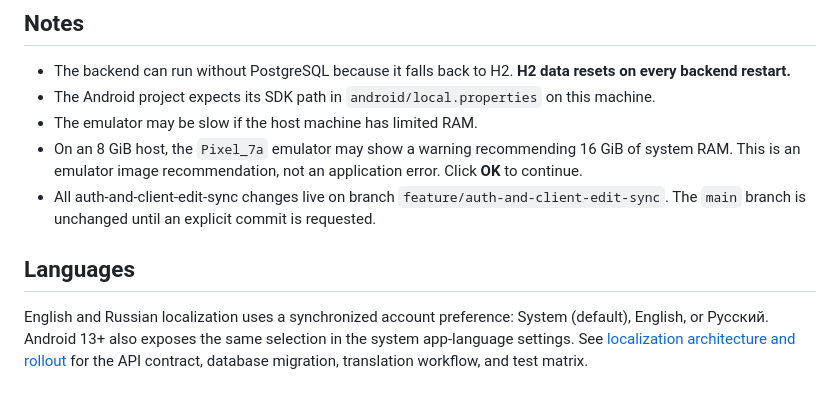
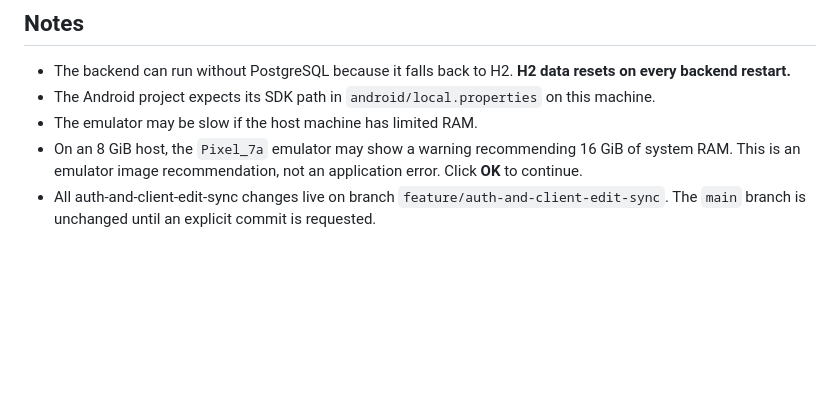
Before and after one commit to tkhorik/beauty_client_management, a Markdown page: README.md, the part around the change. Drawn GitHub-style; blank space fills up the shorter version.

Commit message:
chore: keep localization markdown local-only

```diff
--- a/README.md
+++ b/README.md
@@ -293,10 +293,3 @@ uninstall a release build (or vice versa) before testing.
 - The emulator may be slow if the host machine has limited RAM.
 - On an 8 GiB host, the `Pixel_7a` emulator may show a warning recommending 16 GiB of system RAM. This is an emulator image recommendation, not an application error. Click **OK** to continue.
 - All auth-and-client-edit-sync changes live on branch `feature/auth-and-client-edit-sync`. The `main` branch is unchanged until an explicit commit is requested.
-
-## Languages
-
-English and Russian localization uses a synchronized account preference: System
-(default), English, or Русский. Android 13+ also exposes the same selection in the
-system app-language settings. See [localization architecture and rollout](docs/LOCALIZATION.md)
-for the API contract, database migration, translation workflow, and test matrix.
```
Also changed, not shown: docs/LOCALIZATION.md (deleted, +0 -71 lines).
